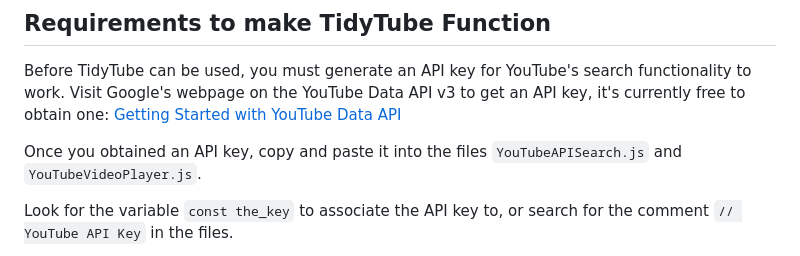
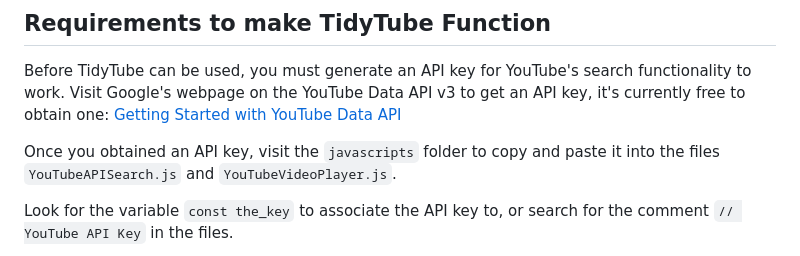
Before and after one commit to BY3D/TidyTube, a Markdown page: README.md, the part around the change. GitHub-like rendering.

Commit message:
Updated README.md
Specified location of Javascript files

```diff
--- a/README.md
+++ b/README.md
@@ -19,7 +19,7 @@ Each category offers 10 videos to watch. Videos are showcased on a dedicated web
 
 Before TidyTube can be used, you must generate an API key for YouTube's search functionality to work. Visit Google's webpage on the YouTube Data API v3 to get an API key, it's currently free to obtain one: [Getting Started with YouTube Data API](https://developers.google.com/youtube/v3/getting-started)
 
-Once you obtained an API key, copy and paste it into the files `YouTubeAPISearch.js` and `YouTubeVideoPlayer.js`.
+Once you obtained an API key, visit the `javascripts` folder to copy and paste it into the files `YouTubeAPISearch.js` and `YouTubeVideoPlayer.js`.
 
 Look for the variable `const the_key` to associate the API key to, or search for the comment `// YouTube API Key` in the files.
 
```
